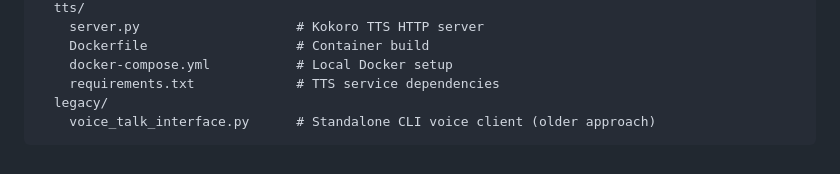
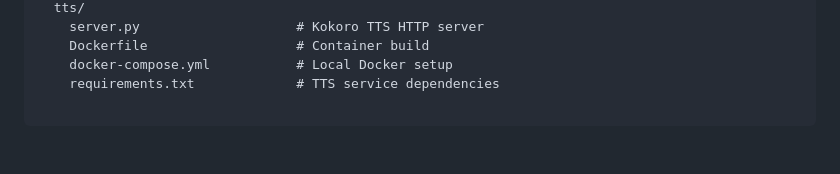
Before and after one commit to jamessanders/voice-assistant, a Markdown page: README.md, the part around the change. GitHub-like rendering.

Commit message:
Remove legacy/ from README
Made-with: Cursor

````diff
--- a/README.md
+++ b/README.md
@@ -149,6 +149,5 @@ voice-assistant/
     Dockerfile                   # Container build
     docker-compose.yml           # Local Docker setup
     requirements.txt             # TTS service dependencies
-  legacy/
-    voice_talk_interface.py      # Standalone CLI voice client (older approach)
+
 ```
````
